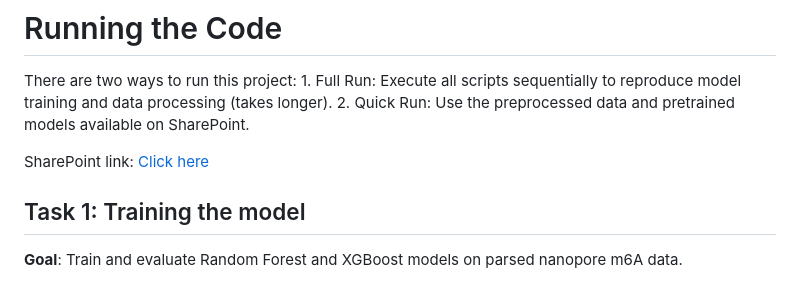
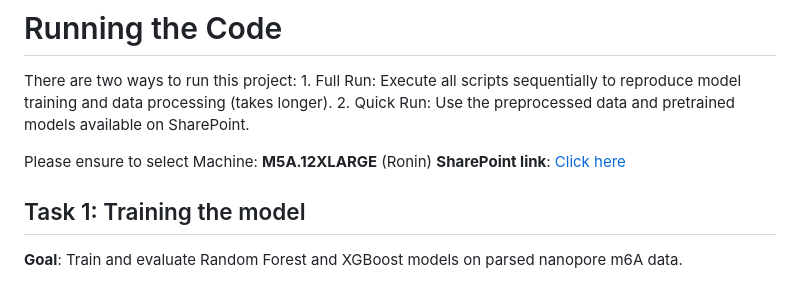
Before and after one commit to NotInvalidUsername/DSA4262_GroupProject, a Markdown page: README.md, the part around the change. Rendered like a GitHub page.

```diff
--- a/README.md
+++ b/README.md
@@ -29,7 +29,8 @@ There are two ways to run this project:
 	1.	Full Run: Execute all scripts sequentially to reproduce model training and data processing (takes longer).
 	2.	Quick Run: Use the preprocessed data and pretrained models available on SharePoint.
 
-SharePoint link: [Click here](https://nusu-my.sharepoint.com/:f:/g/personal/e0959087_u_nus_edu/Ekxtlk19TDBCs5FGJIc3s_0BNioPh-XZW0uqs6Stvlywfw)
+Please ensure to select Machine: **M5A.12XLARGE** (Ronin)
+**SharePoint link**: [Click here](https://nusu-my.sharepoint.com/:f:/g/personal/e0959087_u_nus_edu/Ekxtlk19TDBCs5FGJIc3s_0BNioPh-XZW0uqs6Stvlywfw)
 
 
 ## Task 1: Training the model
```
